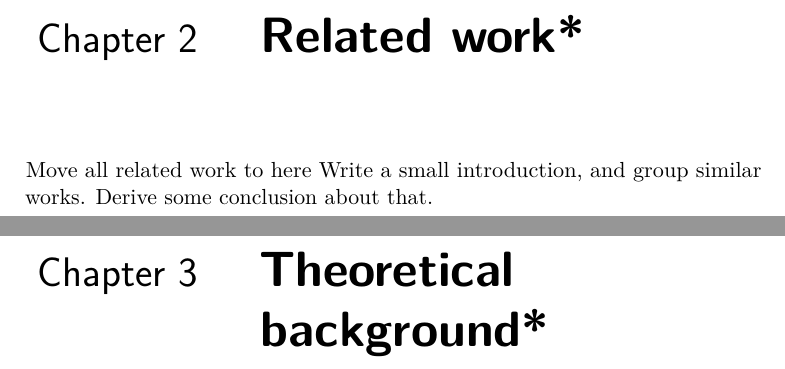
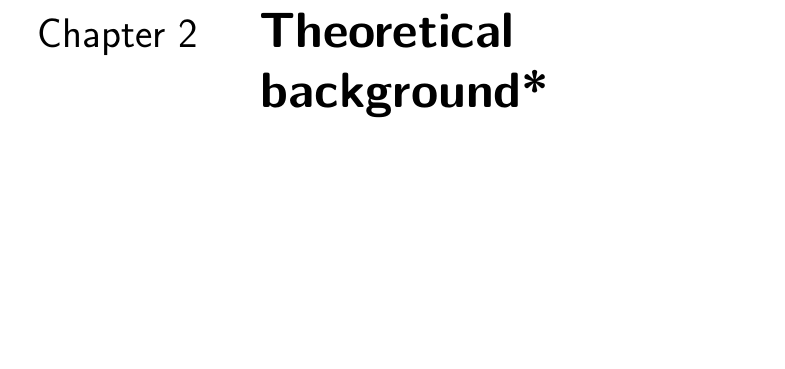
Before and after one commit to VitorRamos/thesis_final, a LaTeX thesis (thesis/main.tex): two parts of pages 17 and 19 of 116 before the commit and part of page 17 of 114 after it, the two joined at a grey line, cut at the place of the change, the shorter picture padded with empty space. Compiled offline with pdfLaTeX.

Commit message:
Updates from Overleaf

```diff
--- a/thesis/main.tex
+++ b/thesis/main.tex
@@ -213,10 +213,10 @@ pdfdisplaydoctitle,%	displays document title instead of file name in title bar
 	Describe the context
 	\include{intro/intro}
 
-	\chapter{Related work*}
-	Move all related work to here
-	Write a small introduction, and group similar works.
-	Derive some conclusion about that.
+	%\chapter{Related work*}
+	%Move all related work to here
+	%Write a small introduction, and group similar works.
+	%Derive some conclusion about that.
 
 	\chapter{Theoretical background*}
 
```
Also changed, not shown: thesis/pascalanalyzer/pascalanalyzer.tex (+1 -1 lines), thesis/experiments/setup.tex (line endings or trailing spaces), thesis/intro/intro.tex (line endings or trailing spaces), thesis/models/models.tex (line endings or trailing spaces), thesis/optmizers/optmizers.tex (line endings or trailing spaces).
